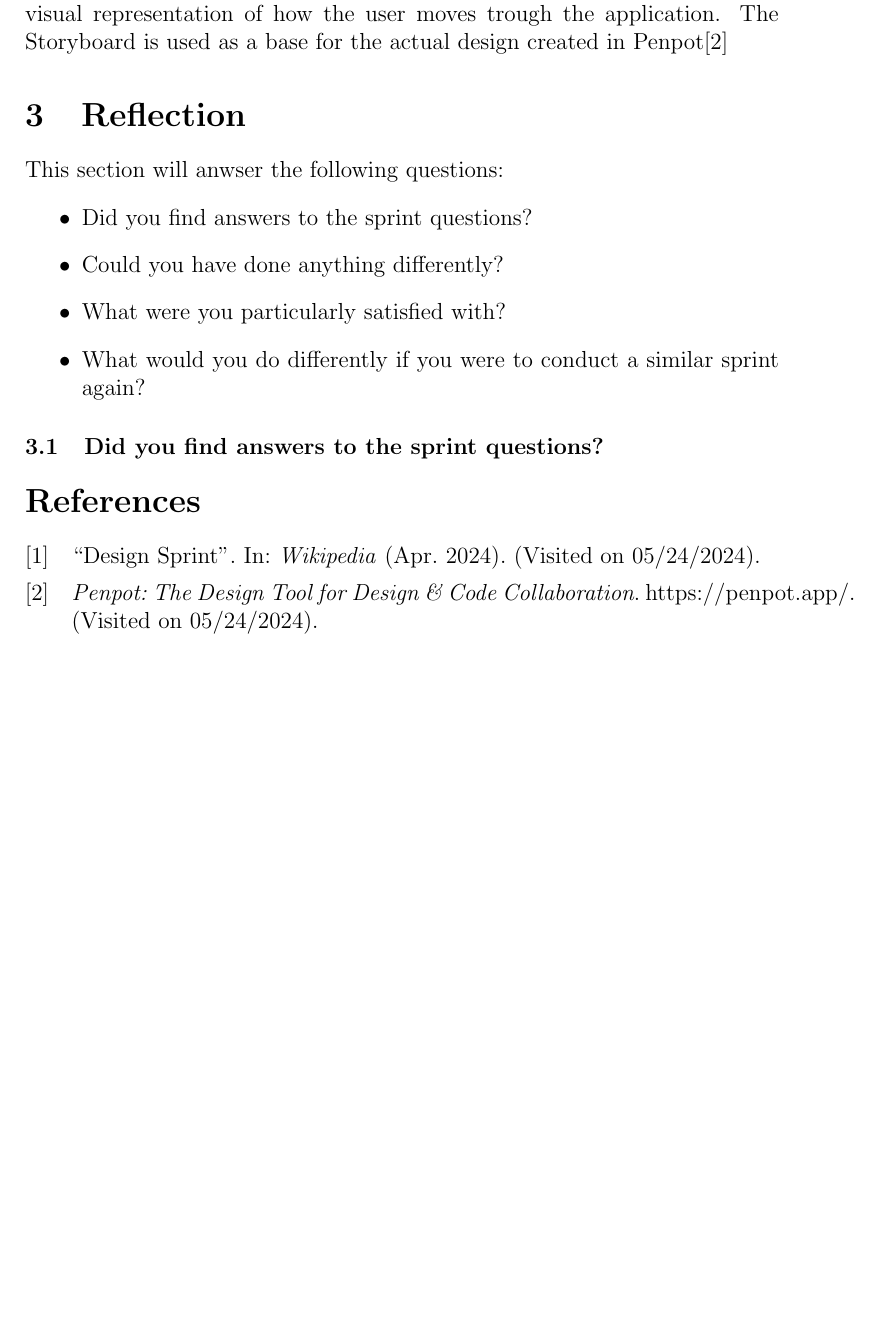
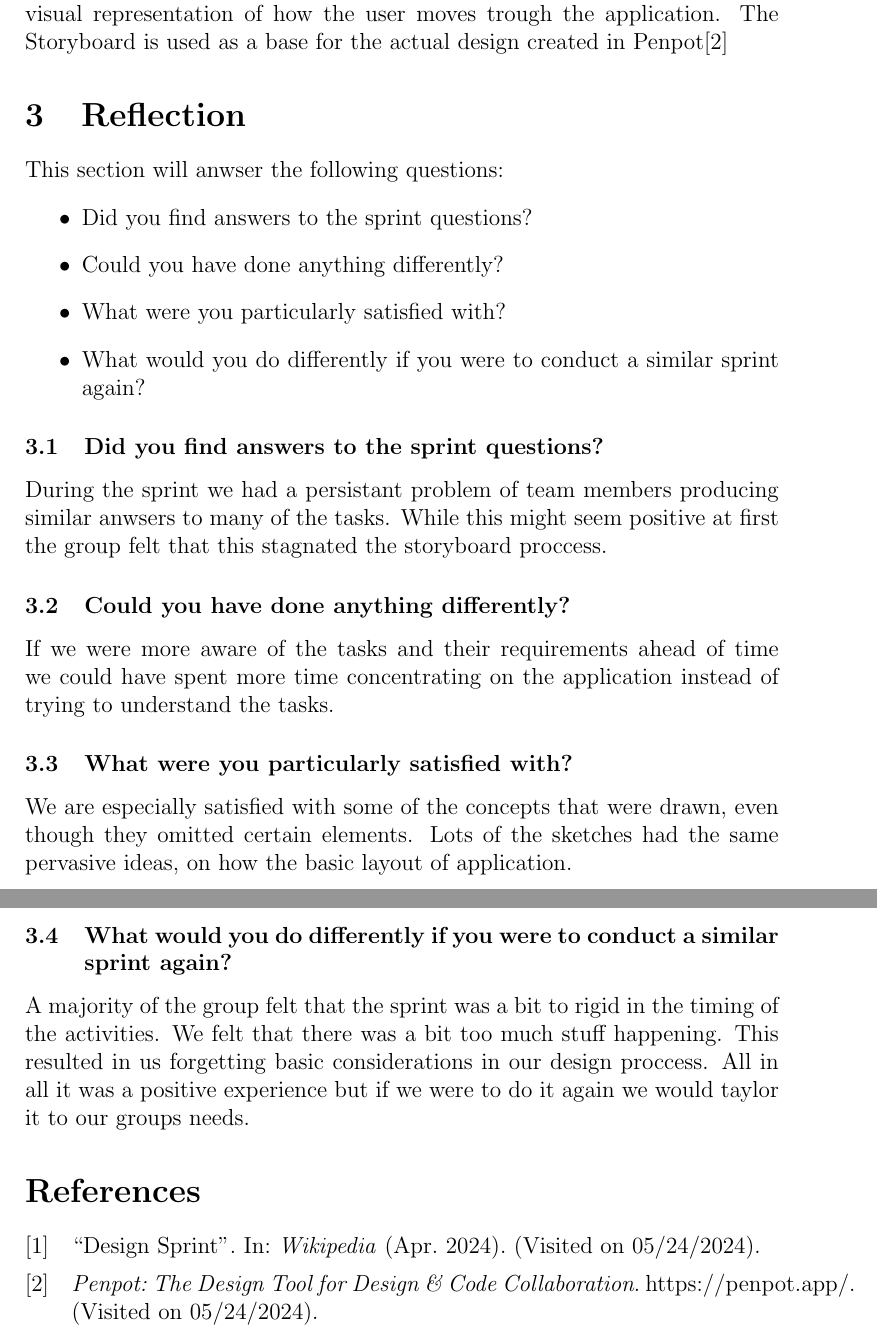
Before and after one commit to yg400/smidig-delivery-2, a LaTeX document (Report.tex): part of page 7 of 7 before the commit and two parts of pages 7 and 8 of 8 after it, the two joined at a grey line, cut so that both start at the same text, the shorter picture padded with empty space. Compiled offline with pdfLaTeX.

Commit message:
feat: all chapters

```diff
--- a/Report.tex
+++ b/Report.tex
@@ -141,7 +141,23 @@ This section will anwser the following questions:
 \end{itemize}
 
 \subsection{Did you find answers to the sprint questions?}
+During the sprint we had a persistant problem of team members producing similar anwsers to many of the tasks.
+While this might seem positive at first the group felt that this stagnated the storyboard proccess.
 
+\subsection{Could you have done anything differently?}
+If we were more aware of the tasks and their requirements ahead of time we could have spent more time
+concentrating on the application instead of trying to understand the tasks.
+
+\subsection{What were you particularly satisfied with?}
+We are especially satisfied with some of the concepts that were drawn, even though they omitted certain elements.
+Lots of the sketches had the same pervasive ideas, on how the basic layout of application.
+
+
+\subsection{What would you do differently if you were to conduct a similar sprint again?}
+A majority of the group felt that the sprint was a bit to rigid in the timing of the activities.
+We felt that there was a bit too much stuff happening. This resulted in us forgetting
+basic considerations in our design proccess. All in all it was a positive experience
+but if we were to do it again we would taylor it to our groups needs.
 
 \printbibliography
 \end{document}
```
Also changed, not shown: Report.pdf, 6 other files.
